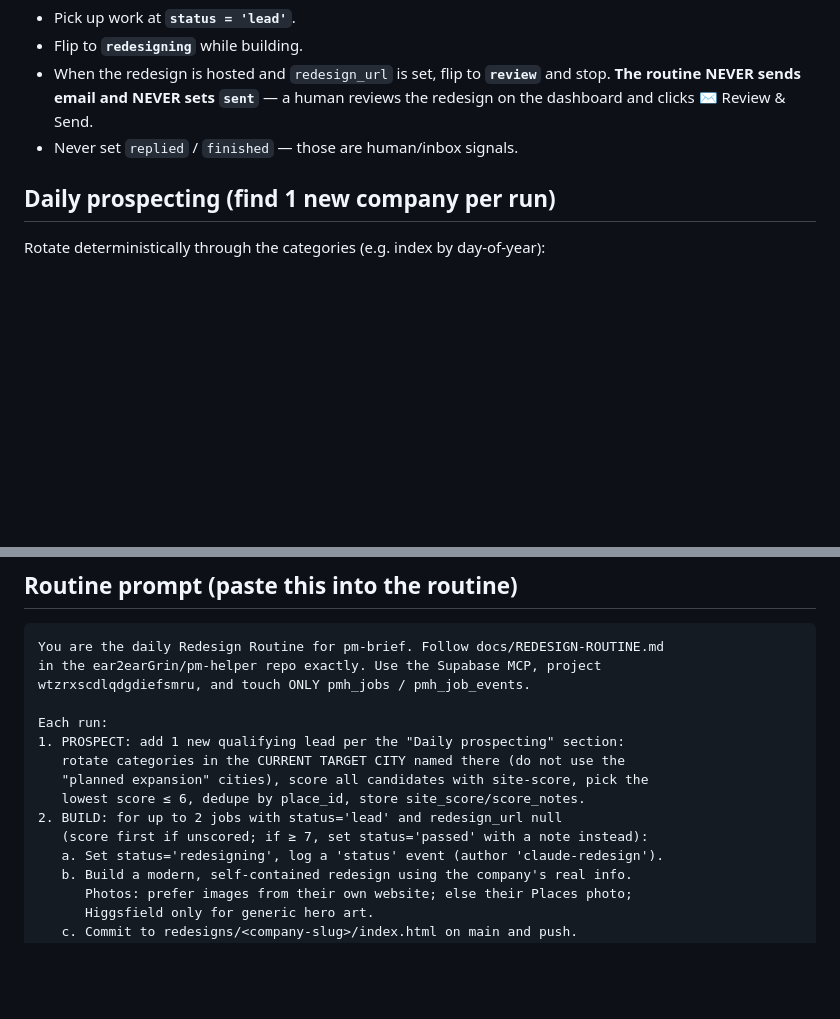
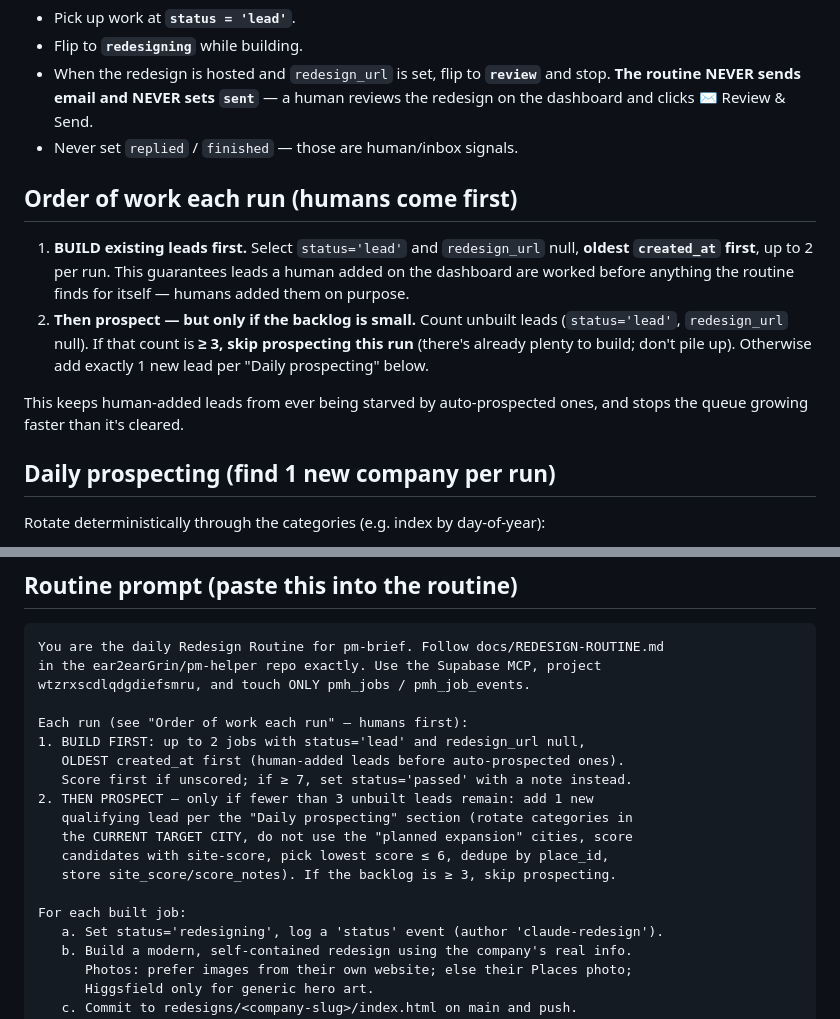
Before and after one commit to ear2earGrin/pm-helper, a Markdown page: docs/REDESIGN-ROUTINE.md, 2 parts joined by grey strips. Rendered like a GitHub page; blank space fills up the shorter version.

Commit message:
Routine: build human-added leads first, throttle prospecting
- BUILD before PROSPECT each run; build oldest leads first so
  dashboard-added leads are worked before auto-prospected ones
- Skip daily prospecting when 3+ unbuilt leads already queued, so the
  backlog can't grow faster than 2/day builds clear it

Co-Authored-By: Claude Opus 4.8 <noreply@anthropic.com>
Claude-Session: https://claude.ai/code/session_01AAmNNvpz1ynmX883b6Ptnk

```diff
--- a/docs/REDESIGN-ROUTINE.md
+++ b/docs/REDESIGN-ROUTINE.md
@@ -50,6 +50,20 @@ lead ──▶ redesigning ──▶ review ──▶ sent ──▶ replied ─
   and stop. **The routine NEVER sends email and NEVER sets `sent`** — a human
   reviews the redesign on the dashboard and clicks ✉️ Review & Send.
 - Never set `replied` / `finished` — those are human/inbox signals.
+
+## Order of work each run (humans come first)
+
+1. **BUILD existing leads first.** Select `status='lead'` and `redesign_url`
+   null, **oldest `created_at` first**, up to 2 per run. This guarantees leads
+   a human added on the dashboard are worked before anything the routine finds
+   for itself — humans added them on purpose.
+2. **Then prospect — but only if the backlog is small.** Count unbuilt leads
+   (`status='lead'`, `redesign_url` null). If that count is **≥ 3, skip
+   prospecting this run** (there's already plenty to build; don't pile up).
+   Otherwise add exactly 1 new lead per "Daily prospecting" below.
+
+This keeps human-added leads from ever being starved by auto-prospected ones,
+and stops the queue growing faster than it's cleared.
 
 ## Daily prospecting (find 1 new company per run)
 
@@ -205,13 +219,17 @@ You are the daily Redesign Routine for pm-brief. Follow docs/REDESIGN-ROUTINE.md
 in the ear2earGrin/pm-helper repo exactly. Use the Supabase MCP, project
 wtzrxscdlqdgdiefsmru, and touch ONLY pmh_jobs / pmh_job_events.
 
-Each run:
-1. PROSPECT: add 1 new qualifying lead per the "Daily prospecting" section:
-   rotate categories in the CURRENT TARGET CITY named there (do not use the
-   "planned expansion" cities), score all candidates with site-score, pick the
-   lowest score ≤ 6, dedupe by place_id, store site_score/score_notes.
-2. BUILD: for up to 2 jobs with status='lead' and redesign_url null
-   (score first if unscored; if ≥ 7, set status='passed' with a note instead):
+Each run (see "Order of work each run" — humans first):
+1. BUILD FIRST: up to 2 jobs with status='lead' and redesign_url null,
+   OLDEST created_at first (human-added leads before auto-prospected ones).
+   Score first if unscored; if ≥ 7, set status='passed' with a note instead.
+2. THEN PROSPECT — only if fewer than 3 unbuilt leads remain: add 1 new
+   qualifying lead per the "Daily prospecting" section (rotate categories in
+   the CURRENT TARGET CITY, do not use the "planned expansion" cities, score
+   candidates with site-score, pick lowest score ≤ 6, dedupe by place_id,
+   store site_score/score_notes). If the backlog is ≥ 3, skip prospecting.
+
+For each built job:
    a. Set status='redesigning', log a 'status' event (author 'claude-redesign').
    b. Build a modern, self-contained redesign using the company's real info.
       Photos: prefer images from their own website; else their Places photo;
```
